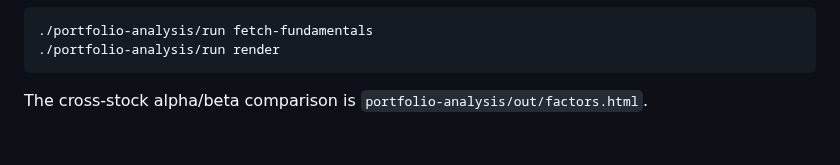
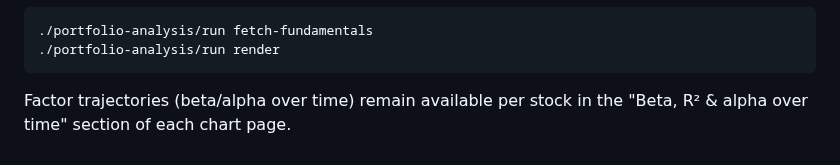
Before and after one commit to duochen13/openPaw, a Markdown page: portfolio-analysis/README.md, the part around the change. Drawn GitHub-style.

````diff
--- a/portfolio-analysis/README.md
+++ b/portfolio-analysis/README.md
@@ -194,4 +194,5 @@ P/E and supported business KPIs, fetch quarterly fundamentals before rendering:
 ./portfolio-analysis/run render
 ```
 
-The cross-stock alpha/beta comparison is `portfolio-analysis/out/factors.html`.
+Factor trajectories (beta/alpha over time) remain available per stock in the
+"Beta, R² & alpha over time" section of each chart page.
````
